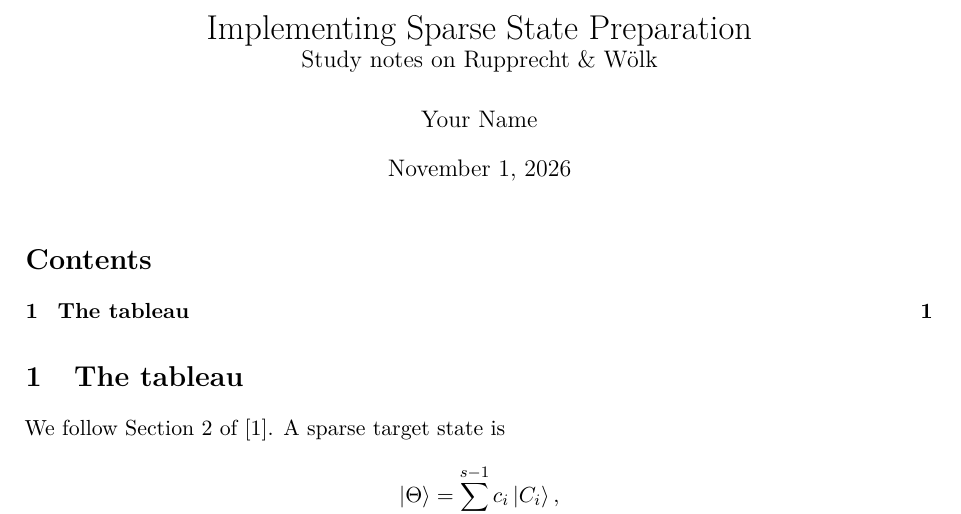
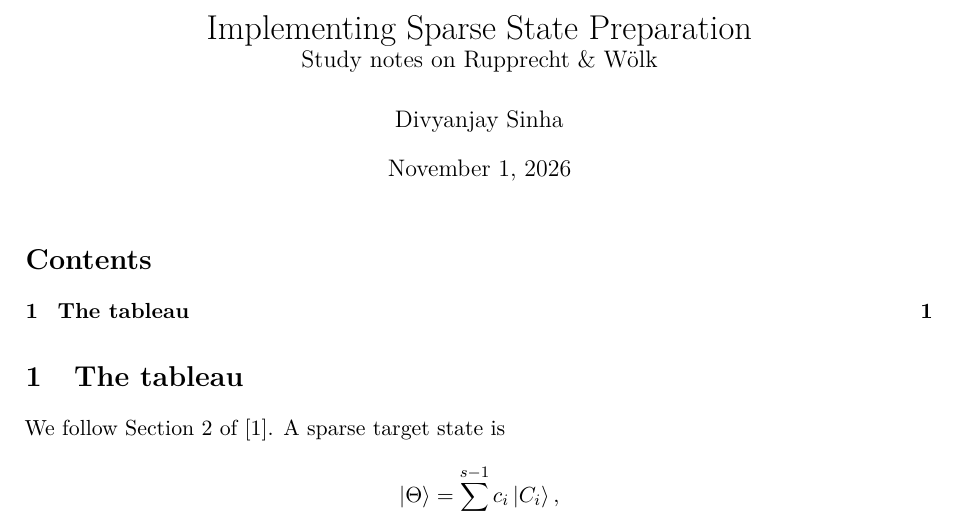
Before and after one commit to divyanjaySinha/sparse-state-prep, a LaTeX document (docs/notes/main.tex): part of the page, cut so that both start at the same text. Compiled offline with pdfLaTeX.

Commit message:
Milestone 0: Latex notes, Project Scaffold

```diff
--- a/docs/notes/main.tex
+++ b/docs/notes/main.tex
@@ -23,7 +23,7 @@
 
 \title{Implementing Sparse State Preparation\\
        \large Study notes on Rupprecht \& W\"olk}
-\author{Your Name}
+\author{Divyanjay Sinha}
 \date{\today}
 
 \begin{document}
```
Also changed, not shown: docs/notes/main.pdf, 2 other files.
